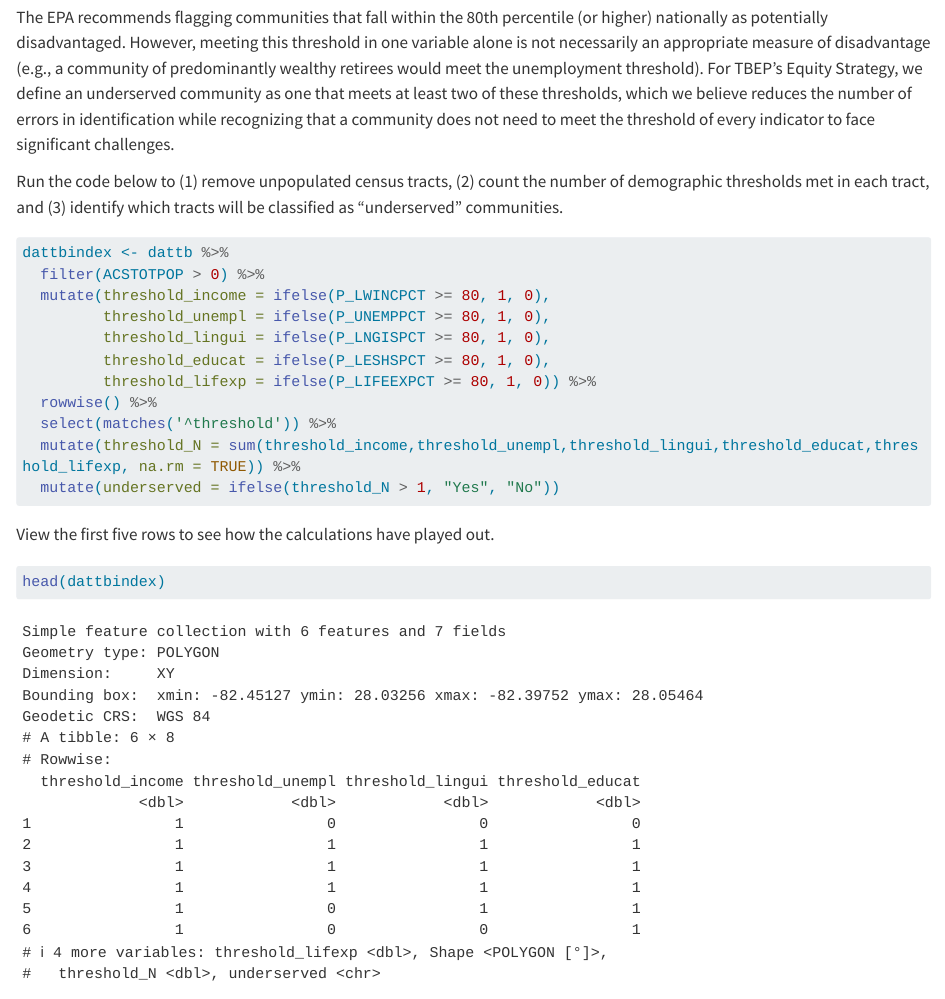
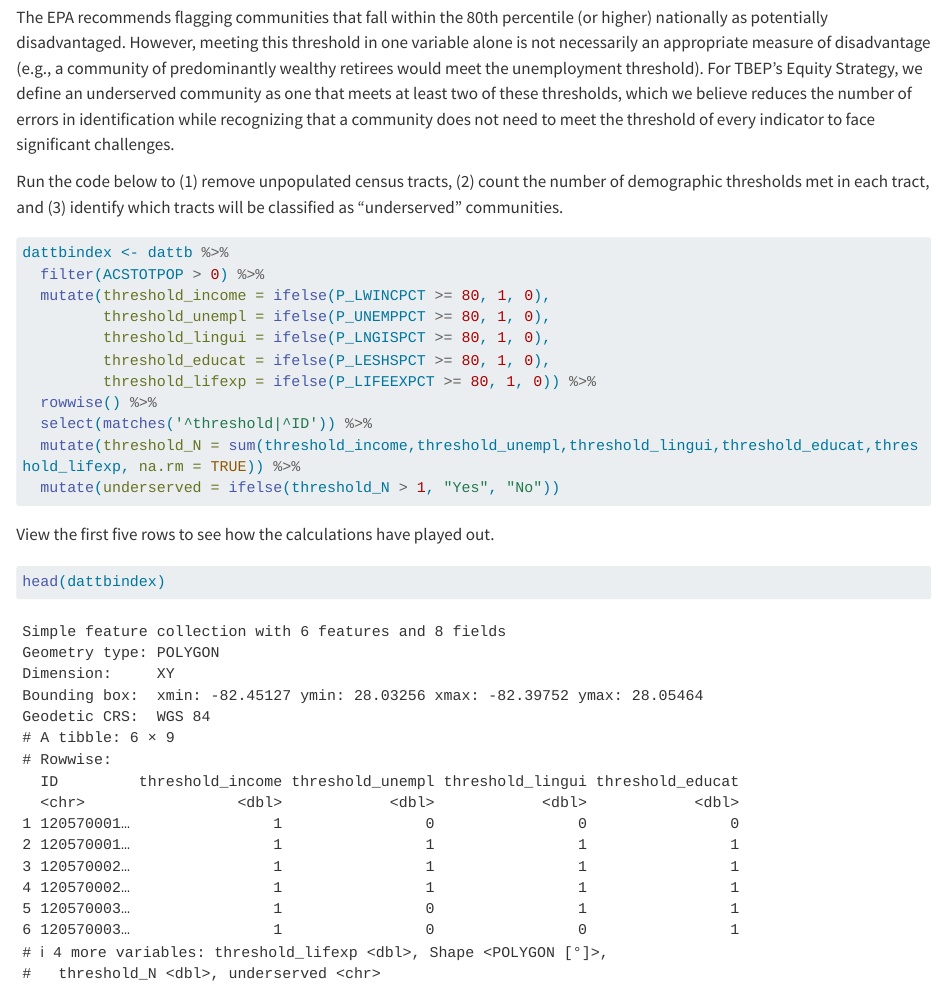
Before and after one commit to tbep-tech/equity-plan-mapping, a Quarto document (create.qmd): the page in a window 1100 px wide, from 1050 px down. Rendered offline with R 4.5, knitr and Pandoc in place of Quarto, with nearby package versions; some code elsewhere in the file could not run offline; long lines of code are wrapped.

Commit message:
retained ID in attribute table

````diff
--- a/create.qmd
+++ b/create.qmd
@@ -61,7 +61,7 @@ dattbindex <- dattb %>%
          threshold_educat = ifelse(P_LESHSPCT >= 80, 1, 0),
          threshold_lifexp = ifelse(P_LIFEEXPCT >= 80, 1, 0)) %>%
   rowwise() %>%
-  select(matches('^threshold')) %>%
+  select(matches('^threshold|^ID')) %>%
   mutate(threshold_N = sum(threshold_income,threshold_unempl,threshold_lingui,threshold_educat,threshold_lifexp, na.rm = TRUE)) %>%
   mutate(underserved = ifelse(threshold_N > 1, "Yes", "No"))
 ```
````
